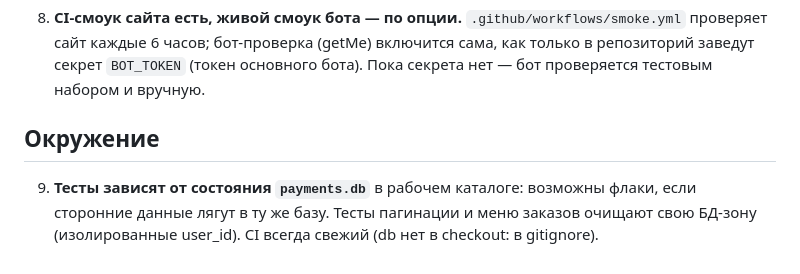
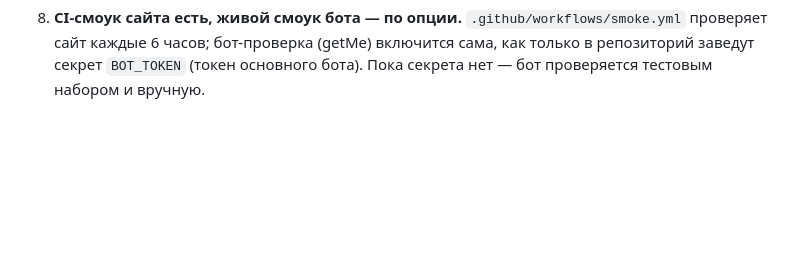
Before and after one commit to camce6e-wq/beliy-obhodchik, a Markdown page: KNOWN_ISSUES.md, the part around the change. GitHub-like rendering; blank space fills up the shorter version.

```diff
--- a/KNOWN_ISSUES.md
+++ b/KNOWN_ISSUES.md
@@ -44,10 +44,3 @@
    проверяет сайт каждые 6 часов; бот-проверка (getMe) включится сама, как только
    в репозиторий заведут секрет `BOT_TOKEN` (токен основного бота). Пока секрета
    нет — бот проверяется тестовым набором и вручную.
-
-## Окружение
-
-9. **Тесты зависят от состояния `payments.db`** в рабочем каталоге: возможны
-   флаки, если сторонние данные лягут в ту же базу. Тесты пагинации и меню
-   заказов очищают свою БД-зону (изолированные user_id). CI всегда свежий
-   (db нет в checkout: в gitignore).
```
Also changed, not shown: CHANGELOG.md (+4 -0 lines).
